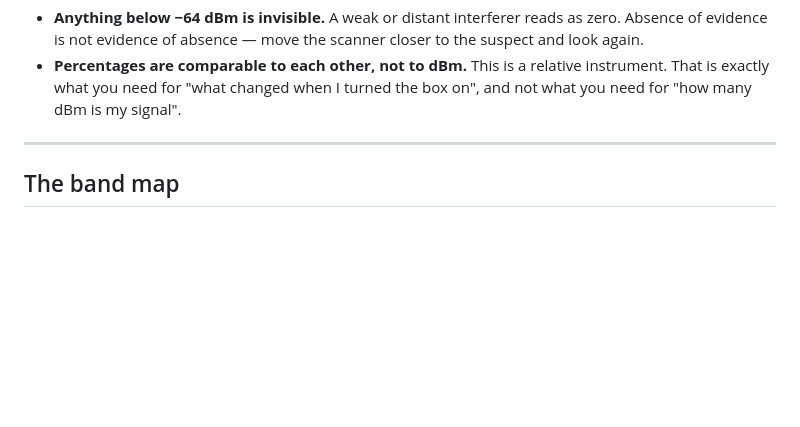
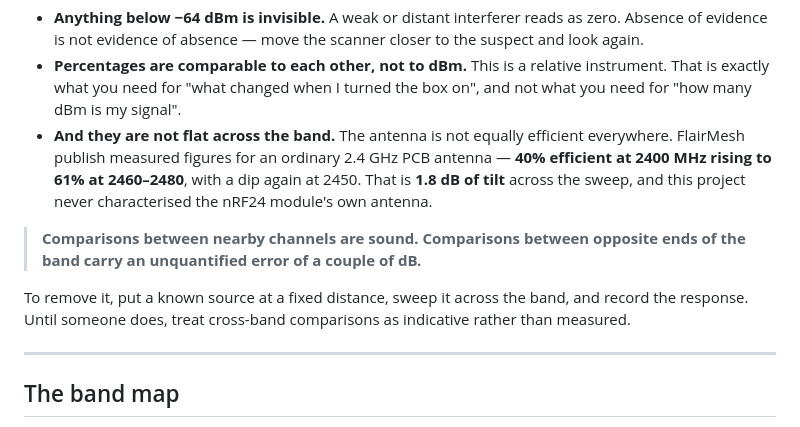
Before and after one commit to Qutaiba-Khader/rf24-scanner, a Markdown page: INTERPRETING.md, the part around the change. Drawn GitHub-style; blank space fills up the shorter version.

```diff
--- a/INTERPRETING.md
+++ b/INTERPRETING.md
@@ -23,6 +23,18 @@ Two consequences worth keeping in mind:
 - **Percentages are comparable to each other, not to dBm.** This is a
   relative instrument. That is exactly what you need for "what changed when I
   turned the box on", and not what you need for "how many dBm is my signal".
+- **And they are not flat across the band.** The antenna is not equally
+  efficient everywhere. FlairMesh publish measured figures for an ordinary
+  2.4 GHz PCB antenna — **40% efficient at 2400 MHz rising to 61% at
+  2460–2480**, with a dip again at 2450. That is **1.8 dB of tilt** across the
+  sweep, and this project never characterised the nRF24 module's own antenna.
+
+> **Comparisons between nearby channels are sound. Comparisons between opposite
+> ends of the band carry an unquantified error of a couple of dB.**
+
+  To remove it, put a known source at a fixed distance, sweep it across the band,
+  and record the response. Until someone does, treat cross-band comparisons as
+  indicative rather than measured.
 
 ---
 
```
Also changed, not shown: DIAGNOSIS.md (+51 -0 lines).
